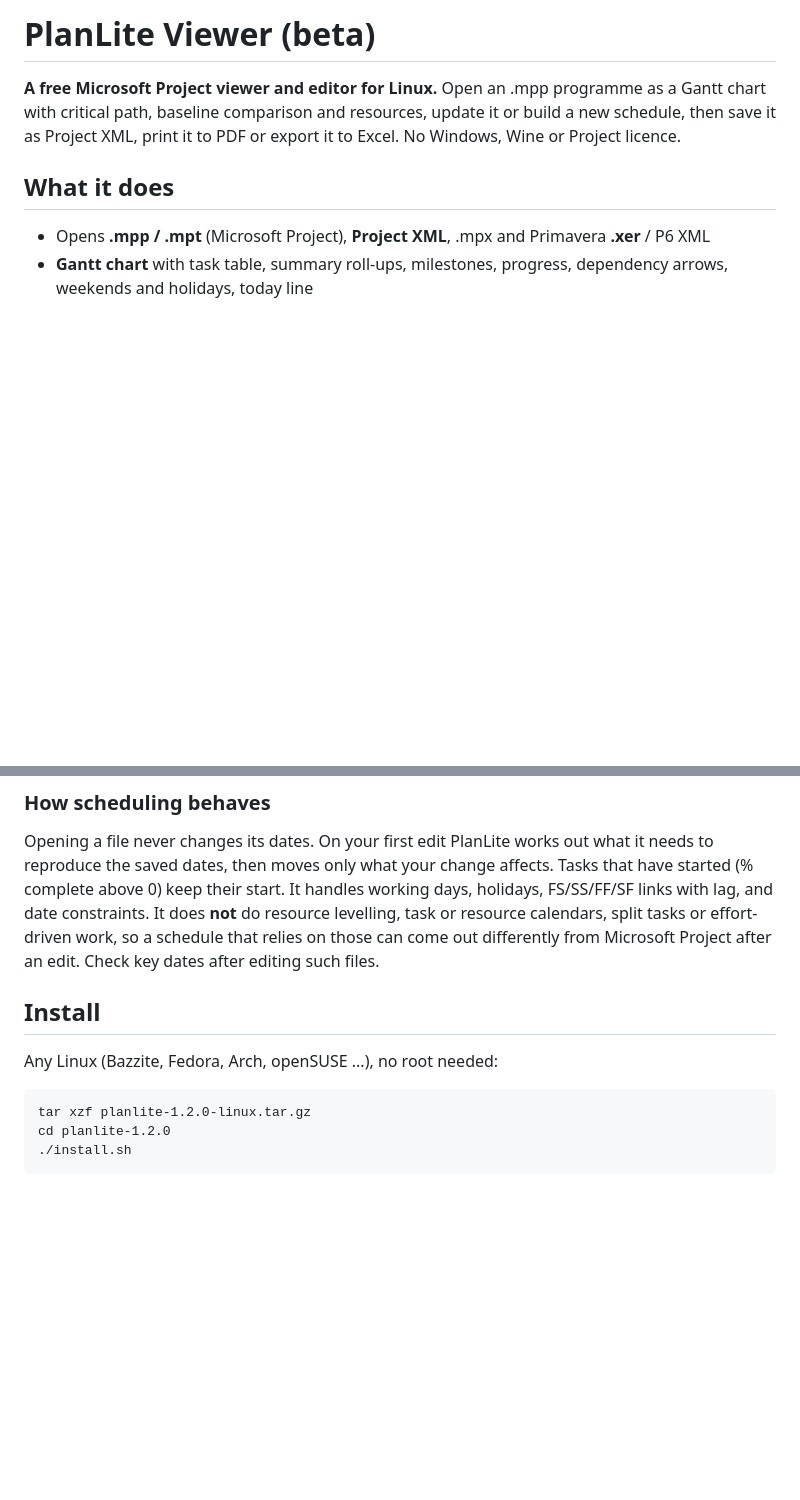
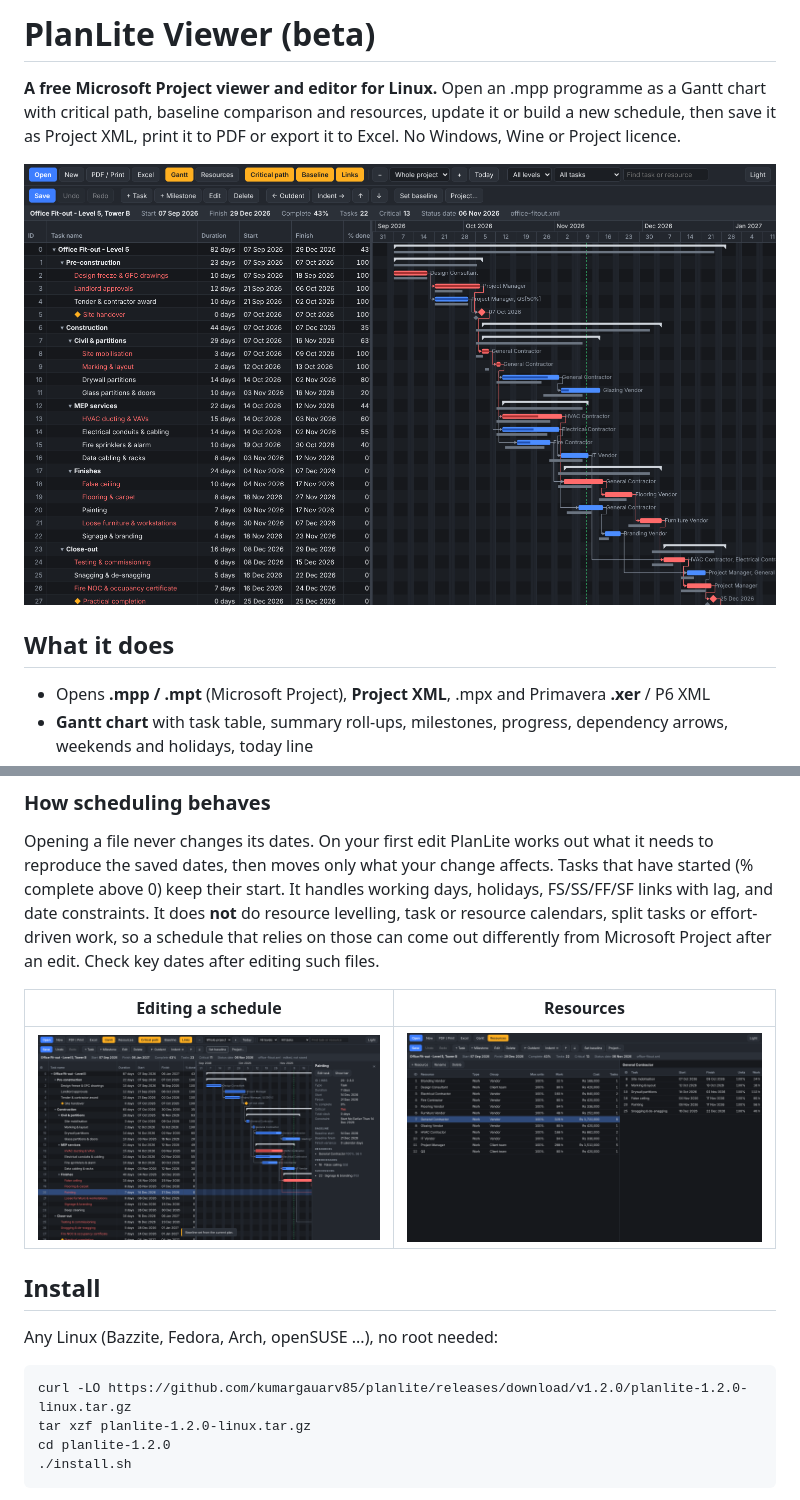
Before and after one commit to kumargauarv85/planlite, a Markdown page: README.md, 2 parts joined by grey strips. Drawn GitHub-style; pictures changed too: screenshots/editing.png (added), screenshots/gantt.png (added), screenshots/resources.png (added); blank space fills up the shorter version.

```diff
--- a/README.md
+++ b/README.md
@@ -6,6 +6,8 @@
 as a Gantt chart with critical path, baseline comparison and resources, update
 it or build a new schedule, then save it as Project XML, print it to PDF or
 export it to Excel. No Windows, Wine or Project licence.
+
+![Gantt with critical path and baseline](screenshots/gantt.png)
 
 ## What it does
 
@@ -53,10 +55,15 @@ split tasks or effort-driven work, so a schedule that relies on those can come
 out differently from Microsoft Project after an edit. Check key dates after
 editing such files.
 
+| Editing a schedule | Resources |
+|---|---|
+| ![Editing](screenshots/editing.png) | ![Resources](screenshots/resources.png) |
+
 ## Install
 
 Any Linux (Bazzite, Fedora, Arch, openSUSE ...), no root needed:
 
+    curl -LO https://github.com/kumargauarv85/planlite/releases/download/v1.2.0/planlite-1.2.0-linux.tar.gz
     tar xzf planlite-1.2.0-linux.tar.gz
     cd planlite-1.2.0
     ./install.sh
```
